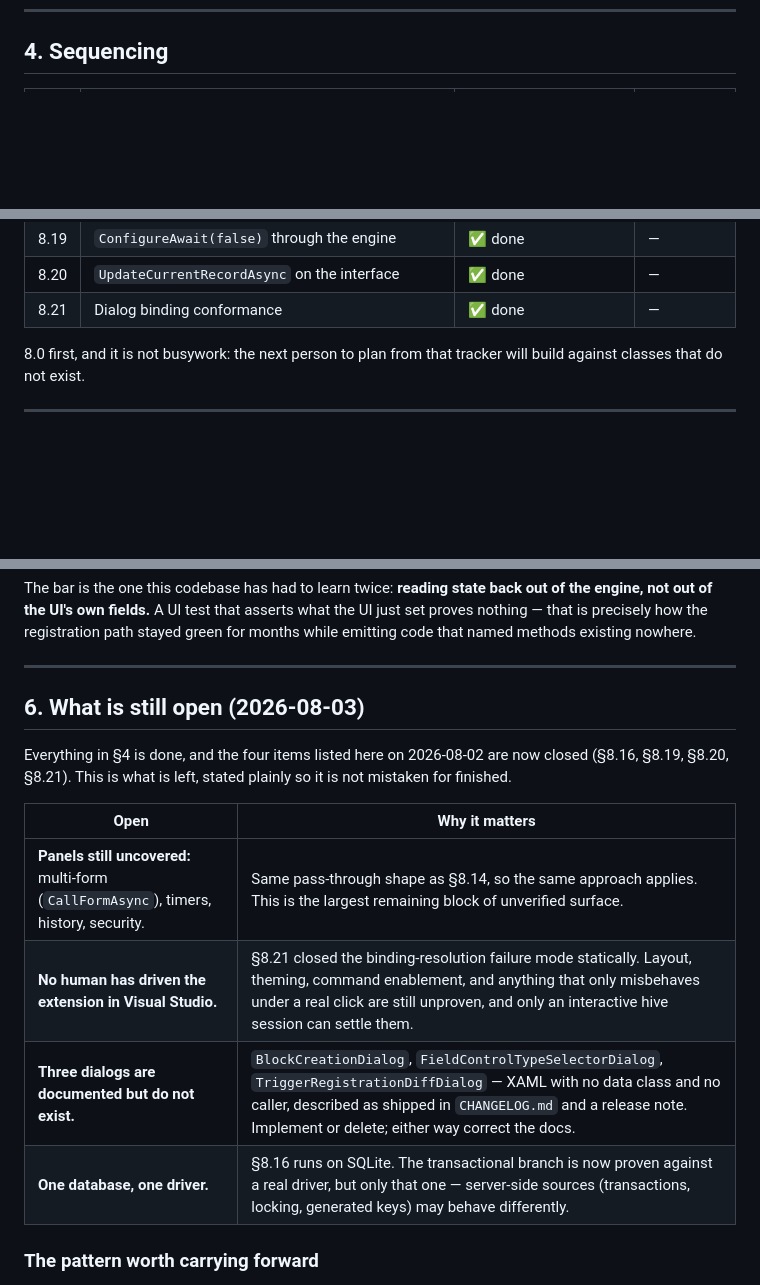
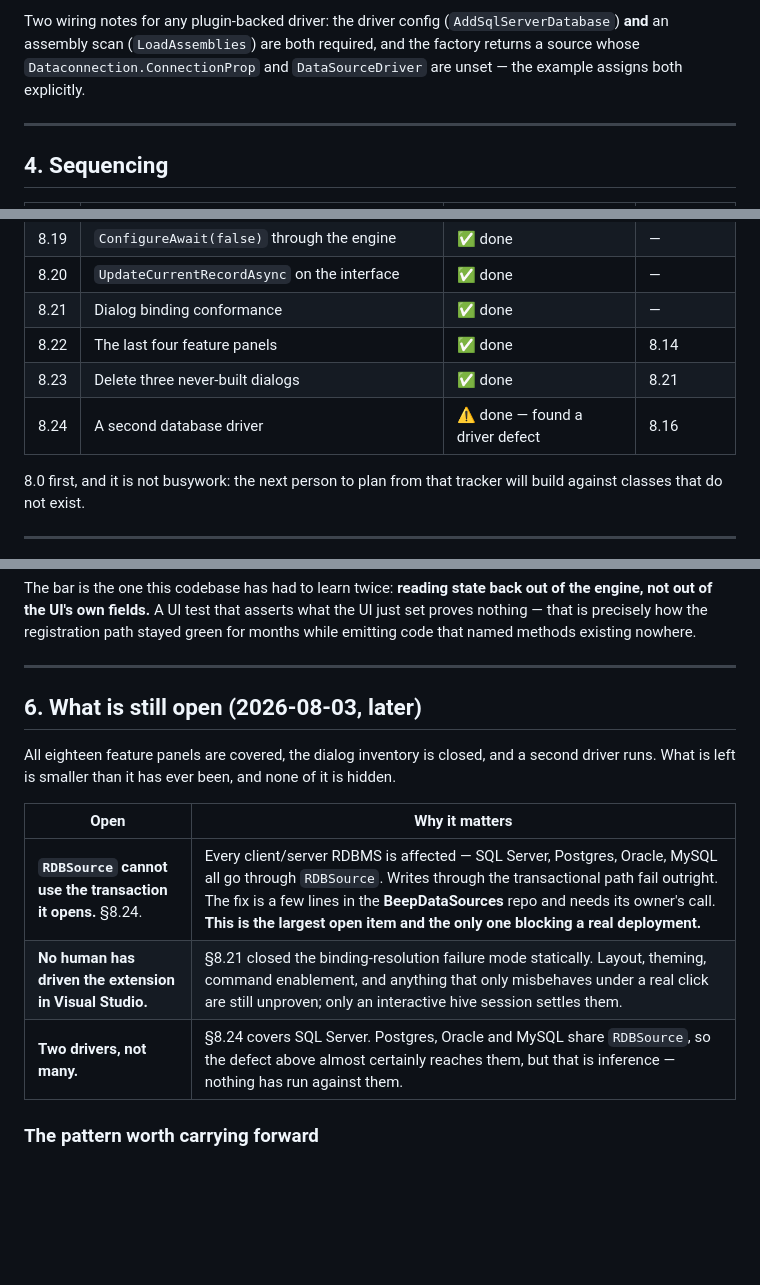
Before and after one commit to The-Tech-Idea/Beep.Winform.Data.Integrated, a Markdown page: Beep.Winform.Data.Integrated.Controls/.plans/08-winform-thin-ui-completion.md, 3 parts joined by grey strips. GitHub-like rendering; blank space fills up the shorter version.

```diff
--- a/Beep.Winform.Data.Integrated.Controls/.plans/08-winform-thin-ui-completion.md
+++ b/Beep.Winform.Data.Integrated.Controls/.plans/08-winform-thin-ui-completion.md
@@ -910,3 +1006,10 @@ mirror of the integration harness would close it.
+Two wiring notes for any plugin-backed driver: the driver config
+(`AddSqlServerDatabase`) **and** an assembly scan (`LoadAssemblies`) are both
+required, and the factory returns a source whose `Dataconnection.ConnectionProp`
+and `DataSourceDriver` are unset — the example assigns both explicitly.
+
+---
+
 ## 4. Sequencing
 
 | # | Item | Priority | Depends on |
@@ -933,6 +1036,9 @@ mirror of the integration harness would close it.
 | 8.19 | `ConfigureAwait(false)` through the engine | ✅ done | — |
 | 8.20 | `UpdateCurrentRecordAsync` on the interface | ✅ done | — |
 | 8.21 | Dialog binding conformance | ✅ done | — |
+| 8.22 | The last four feature panels | ✅ done | 8.14 |
+| 8.23 | Delete three never-built dialogs | ✅ done | 8.21 |
+| 8.24 | A second database driver | ⚠ done — found a driver defect | 8.16 |
 
 8.0 first, and it is not busywork: the next person to plan from that tracker will
 build against classes that do not exist.
@@ -952,18 +1058,17 @@ stayed green for months while emitting code that named methods existing nowhere.
 
 ---
 
-## 6. What is still open (2026-08-03)
+## 6. What is still open (2026-08-03, later)
 
-Everything in §4 is done, and the four items listed here on 2026-08-02 are now
-closed (§8.16, §8.19, §8.20, §8.21). This is what is left, stated plainly so
-it is not mistaken for finished.
+All eighteen feature panels are covered, the dialog inventory is closed, and a
+second driver runs. What is left is smaller than it has ever been, and none of
+it is hidden.
 
 | Open | Why it matters |
 |---|---|
-| **Panels still uncovered:** multi-form (`CallFormAsync`), timers, history, security. | Same pass-through shape as §8.14, so the same approach applies. This is the largest remaining block of unverified surface. |
-| **No human has driven the extension in Visual Studio.** | §8.21 closed the binding-resolution failure mode statically. Layout, theming, command enablement, and anything that only misbehaves under a real click are still unproven, and only an interactive hive session can settle them. |
-| **Three dialogs are documented but do not exist.** | `BlockCreationDialog`, `FieldControlTypeSelectorDialog`, `TriggerRegistrationDiffDialog` — XAML with no data class and no caller, described as shipped in `CHANGELOG.md` and a release note. Implement or delete; either way correct the docs. |
-| **One database, one driver.** | §8.16 runs on SQLite. The transactional branch is now proven against a real driver, but only that one — server-side sources (transactions, locking, generated keys) may behave differently. |
+| **`RDBSource` cannot use the transaction it opens.** §8.24. | Every client/server RDBMS is affected — SQL Server, Postgres, Oracle, MySQL all go through `RDBSource`. Writes through the transactional path fail outright. The fix is a few lines in the **BeepDataSources** repo and needs its owner's call. **This is the largest open item and the only one blocking a real deployment.** |
+| **No human has driven the extension in Visual Studio.** | §8.21 closed the binding-resolution failure mode statically. Layout, theming, command enablement, and anything that only misbehaves under a real click are still unproven; only an interactive hive session settles them. |
+| **Two drivers, not many.** | §8.24 covers SQL Server. Postgres, Oracle and MySQL share `RDBSource`, so the defect above almost certainly reaches them, but that is inference — nothing has run against them. |
 
 ### The pattern worth carrying forward
 
```
Also changed, not shown: other parts of Beep.Winform.Data.Integrated.Controls/.plans/08-winform-thin-ui-completion.md (+96 -0 lines).
